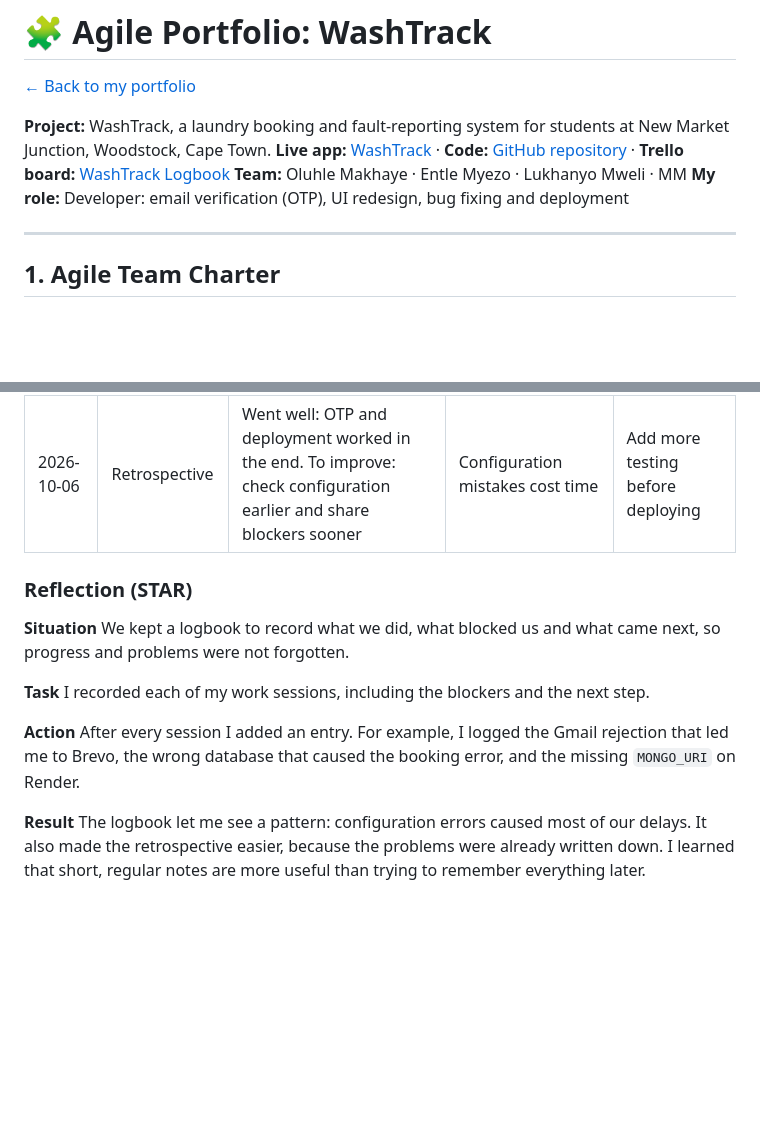
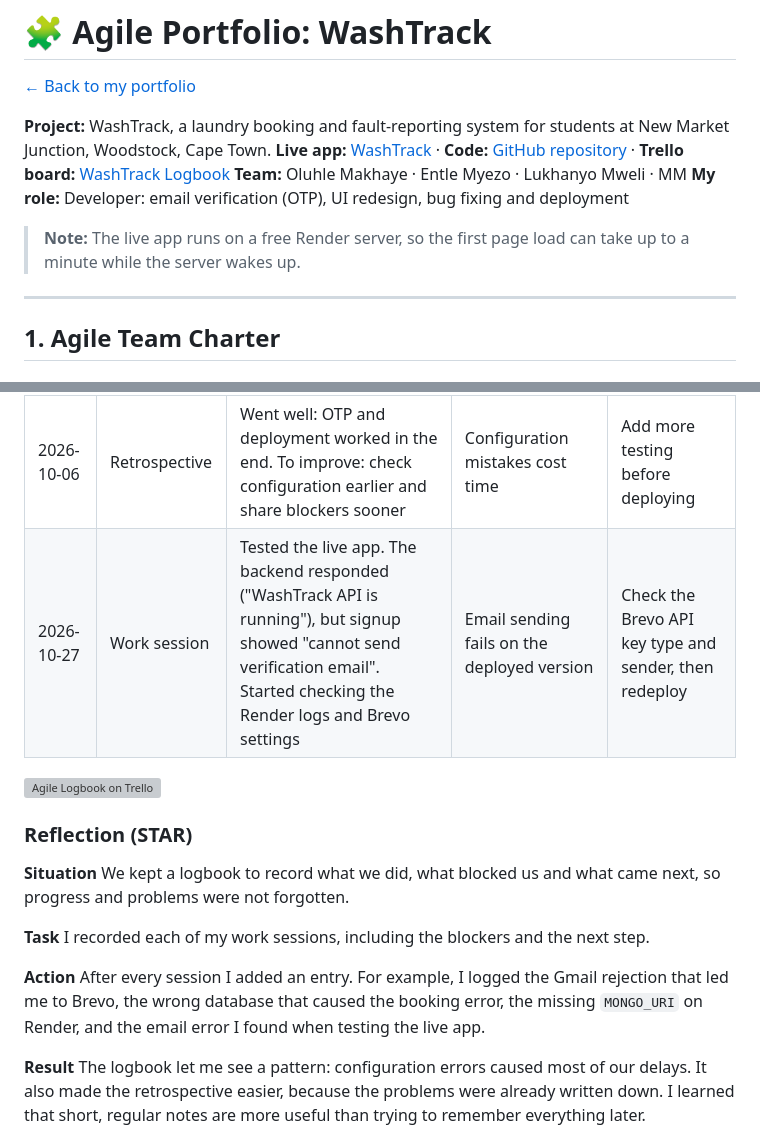
Before and after one commit to LukhanyoMweli/LukhanyoMweli, a Markdown page: agile.md, 2 parts joined by grey strips. Rendered like a GitHub page; blank space fills up the shorter version; grey boxes are pictures that could not be loaded.

```diff
--- a/agile.md
+++ b/agile.md
@@ -6,6 +6,8 @@
 **Live app:** [WashTrack](https://washtrack-frontend.onrender.com) · **Code:** [GitHub repository](https://github.com/LukhanyoMweli/WashTrack) · **Trello board:** [WashTrack Logbook](https://trello.com/b/IeYy625a)
 **Team:** Oluhle Makhaye · Entle Myezo · Lukhanyo Mweli · MM
 **My role:** Developer: email verification (OTP), UI redesign, bug fixing and deployment
+
+> **Note:** The live app runs on a free Render server, so the first page load can take up to a minute while the server wakes up.
 
 ---
 
@@ -148,6 +154,9 @@ Related completed cards: *Business case research and interviews*, *Trello board
 | 2026-10-04 | Work session | Deployed the backend on Render and set its settings | Missing `MONGO_URI`, wrong Brevo key type | Connect the frontend |
 | 2026-10-05 | Stand-up | Done: backend deployed. Doing: connect the frontend to the backend | Frontend not yet connected | Test the live app |
 | 2026-10-06 | Retrospective | Went well: OTP and deployment worked in the end. To improve: check configuration earlier and share blockers sooner | Configuration mistakes cost time | Add more testing before deploying |
+| 2026-10-27 | Work session | Tested the live app. The backend responded ("WashTrack API is running"), but signup showed "cannot send verification email". Started checking the Render logs and Brevo settings | Email sending fails on the deployed version | Check the Brevo API key type and sender, then redeploy |
+
+![Agile Logbook on Trello](https://lukhanyomweli.github.io/LukhanyoMweli/agile/images/logbook.jpg)
 
 ### Reflection (STAR)
 
@@ -155,7 +164,7 @@ Related completed cards: *Business case research and interviews*, *Trello board
 
 **Task** I recorded each of my work sessions, including the blockers and the next step.
 
-**Action** After every session I added an entry. For example, I logged the Gmail rejection that led me to Brevo, the wrong database that caused the booking error, and the missing `MONGO_URI` on Render.
+**Action** After every session I added an entry. For example, I logged the Gmail rejection that led me to Brevo, the wrong database that caused the booking error, the missing `MONGO_URI` on Render, and the email error I found when testing the live app.
 
 **Result** The logbook let me see a pattern: configuration errors caused most of our delays. It also made the retrospective easier, because the problems were already written down. I learned that short, regular notes are more useful than trying to remember everything later.
 
```
Also changed, not shown: other parts of agile.md (+13 -9 lines).
